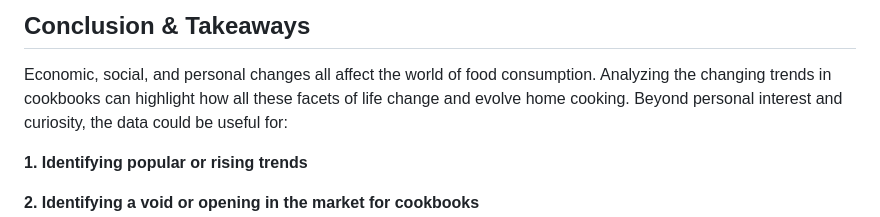
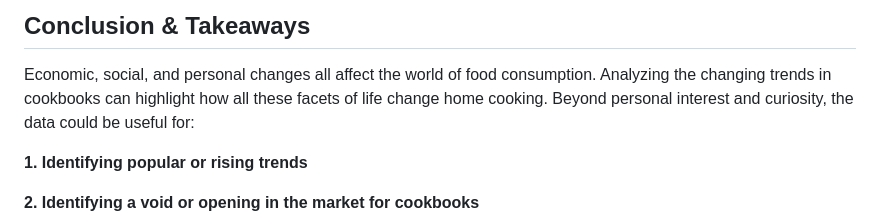
Before and after one commit to Maria-Catherine/Cookbook-Trends, a Markdown page: README.md, the part around the change. GitHub-like rendering.

```diff
--- a/README.md
+++ b/README.md
@@ -464,7 +464,7 @@ in 2020. The buzzword of “Delicious” increased to surpass “Easy” in 2014
 
 Economic, social, and personal changes all affect the world of food
 consumption. Analyzing the changing trends in cookbooks can highlight
-how all these facets of life change and evolve home cooking. Beyond
+how all these facets of life change home cooking. Beyond
 personal interest and curiosity, the data could be useful for:
 
 **1. Identifying popular or rising trends**
```
